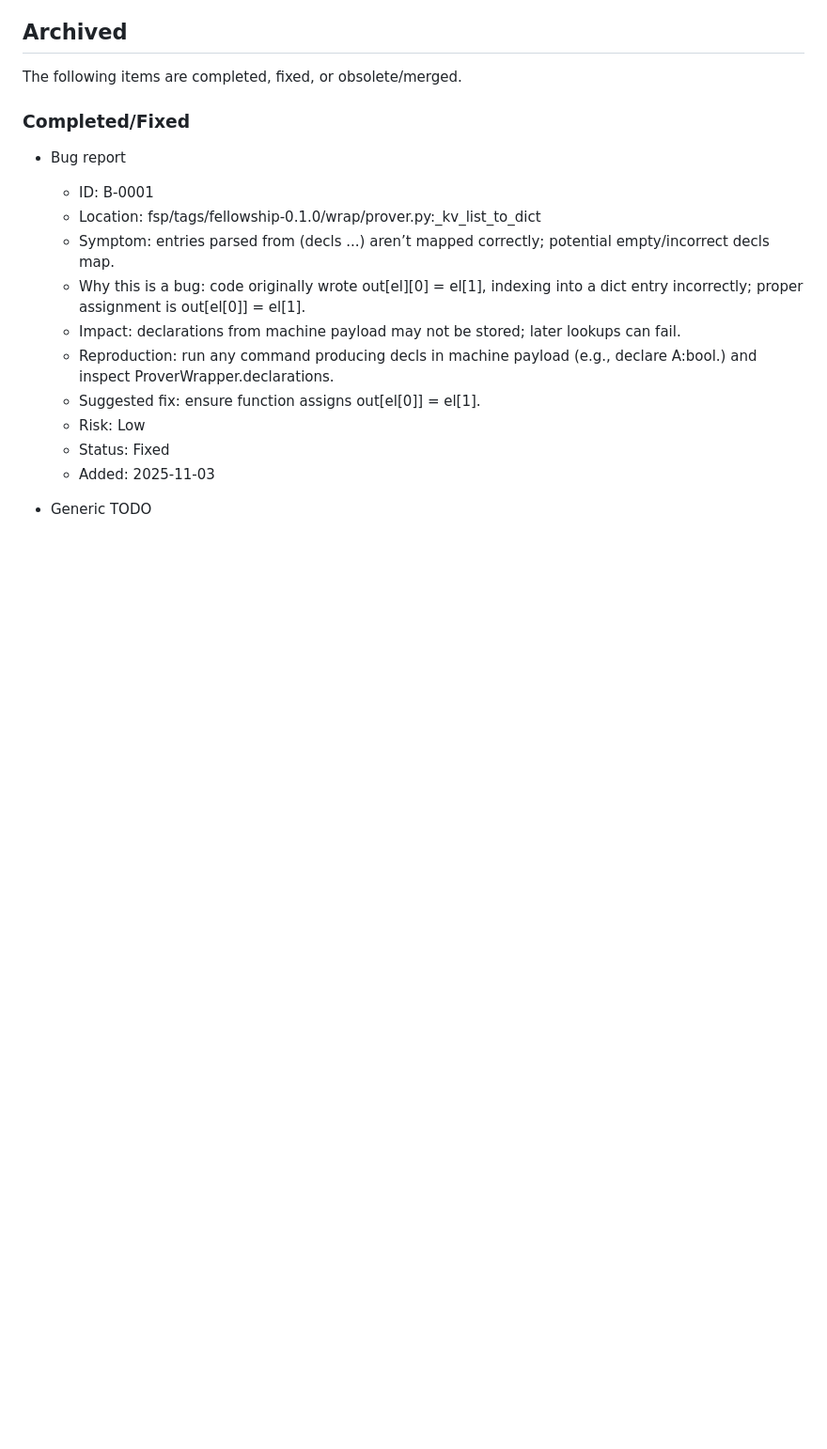
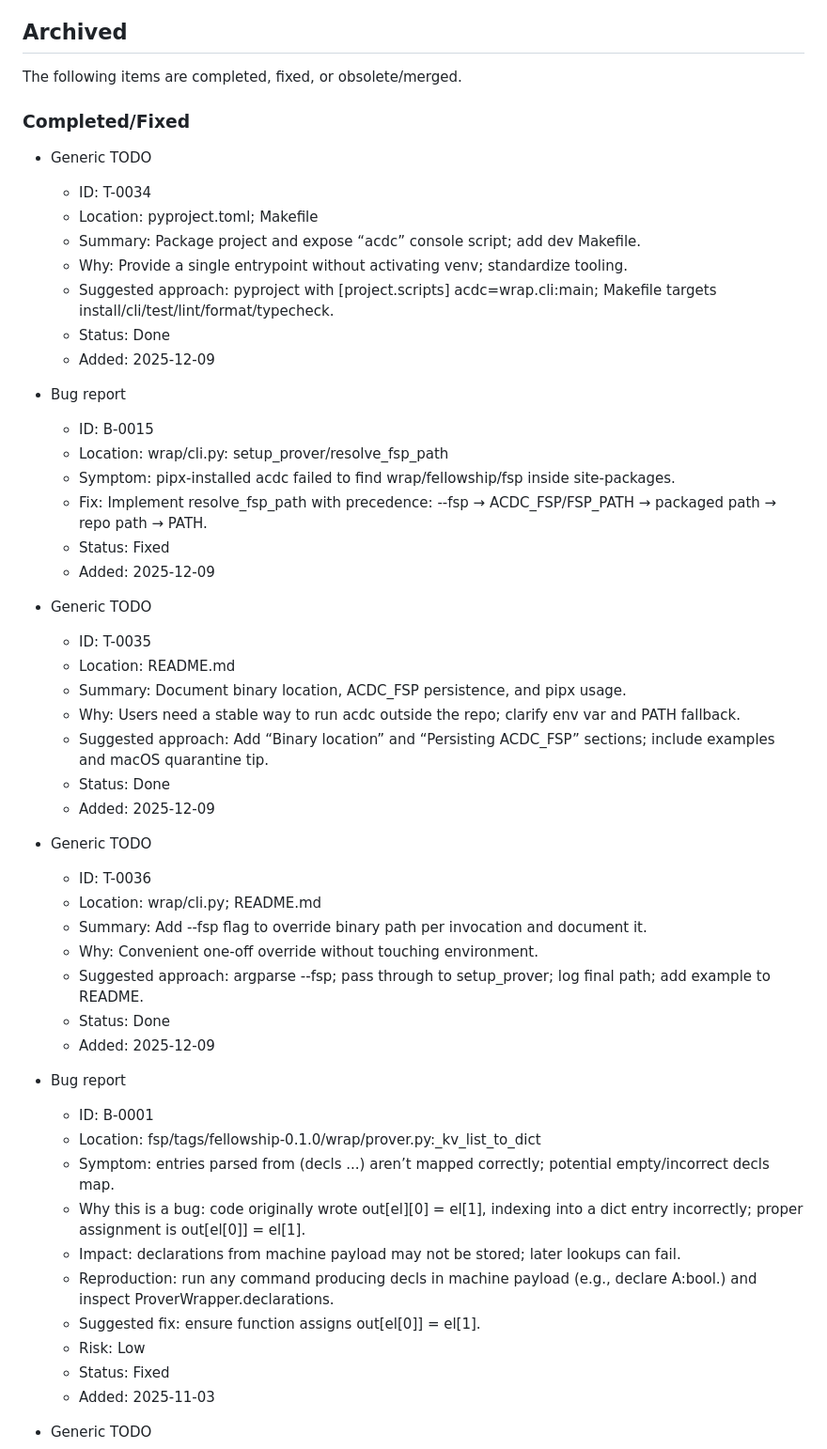
Before and after one commit to rappatoni/fellowship-mod, a Markdown page: aider.todo.md, the part around the change. Shown at 94% size. GitHub-like rendering; blank space fills up the shorter version.

Commit message:
update notes and todos

```diff
--- a/aider.todo.md
+++ b/aider.todo.md
@@ -461,6 +461,41 @@ The following items are completed, fixed, or obsolete/merged.
 
 ### Completed/Fixed
 
+- Generic TODO
+  - ID: T-0034
+  - Location: pyproject.toml; Makefile
+  - Summary: Package project and expose “acdc” console script; add dev Makefile.
+  - Why: Provide a single entrypoint without activating venv; standardize tooling.
+  - Suggested approach: pyproject with [project.scripts] acdc=wrap.cli:main; Makefile targets install/cli/test/lint/format/typecheck.
+  - Status: Done
+  - Added: 2025-12-09
+
+- Bug report
+  - ID: B-0015
+  - Location: wrap/cli.py: setup_prover/resolve_fsp_path
+  - Symptom: pipx-installed acdc failed to find wrap/fellowship/fsp inside site-packages.
+  - Fix: Implement resolve_fsp_path with precedence: --fsp → ACDC_FSP/FSP_PATH → packaged path → repo path → PATH.
+  - Status: Fixed
+  - Added: 2025-12-09
+
+- Generic TODO
+  - ID: T-0035
+  - Location: README.md
+  - Summary: Document binary location, ACDC_FSP persistence, and pipx usage.
+  - Why: Users need a stable way to run acdc outside the repo; clarify env var and PATH fallback.
+  - Suggested approach: Add “Binary location” and “Persisting ACDC_FSP” sections; include examples and macOS quarantine tip.
+  - Status: Done
+  - Added: 2025-12-09
+
+- Generic TODO
+  - ID: T-0036
+  - Location: wrap/cli.py; README.md
+  - Summary: Add --fsp flag to override binary path per invocation and document it.
+  - Why: Convenient one-off override without touching environment.
+  - Suggested approach: argparse --fsp; pass through to setup_prover; log final path; add example to README.
+  - Status: Done
+  - Added: 2025-12-09
+
 - Bug report
   - ID: B-0001
   - Location: fsp/tags/fellowship-0.1.0/wrap/prover.py:_kv_list_to_dict
```
Also changed, not shown: aider.notes.md (+16 -2 lines).
